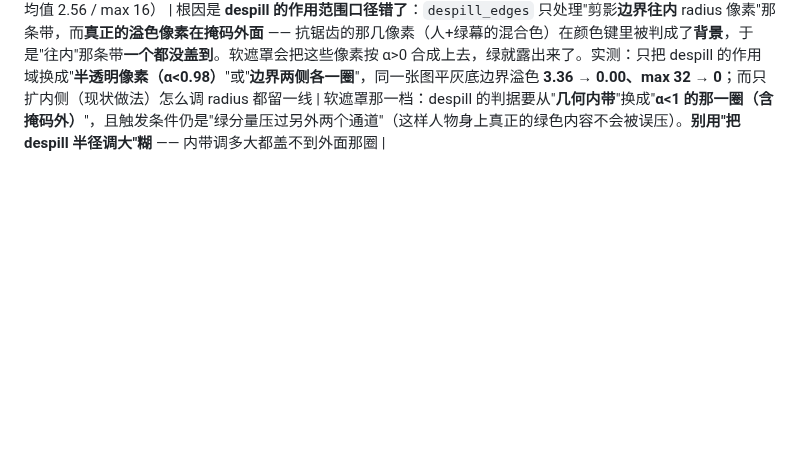
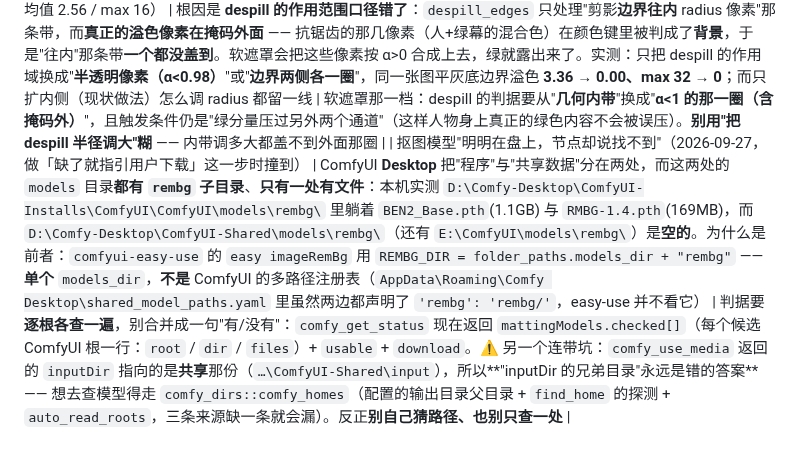
Before and after one commit to pixelllip/ComfyHub, a Markdown page: docs/pitfalls.md, the part around the change. Rendered like a GitHub page; blank space fills up the shorter version.

```diff
--- a/docs/pitfalls.md
+++ b/docs/pitfalls.md
@@ -139,3 +139,4 @@
 | 人物边缘那圈背景色：**容差开大 → 人身上一块块变透明；开小 → 留一圈绿边**（2026-09-26，用户连提三次："哪里没有绿边了？"/"人的某些部分变透明了"） | 我用"**颜色离背景多远**"当判据，而这在**中间调**上分不开：皮肤的阴影色恰好"介于人物本体与背景之间"—— 容差 0.5 时皮肤被当混合像素删掉（变透明），容差 0.25 时真正该删的混合边又留下了（绿边）。`despill` 只压通道，压完还是灰绿混合色 | 换判据：**按覆盖率 a**（`p = a·P + (1-a)·B` 的最小二乘解）。实测三档数值：**发丝 a≈1、皮肤阴影 a≈0.69、混合边 a≈0.28** —— 用 `a < 0.45` 一刀两断（不到一半是人物的从掩码里去掉），其余**反混**还原本体色（`P' = B + (p-B)/a`）。⚠ **仍不满意**：更严的判据下还有 **1.11%** 像素带绿（最大超出 37/255），肉眼在细发丝那圈能看出来；要真干净得上**软遮罩**（rembg/BiRefNet 那类 matting 模型 —— 本机有 rembg 的 Python 包但**模型没下**，~176MB，**要先问用户**），或者干脆不抠（阶段一同背景生成 / `denoise 0` 纯合成）。判据：**别用"偏绿像素个数"自证干净**（我因此翻过车），要放大 1:1 看 || 收工标记（2026-09-26）：抠图/边缘这一摊**暂时收手**，拍板见总纲 §15 | 用户看图说"**人变糊了**"，并从两条路里点了**两条都要**：① 上 matting 软遮罩模型（**已授权下载 ~176MB**）；② 绕开抠图（阶段一按最终背景生成 / `denoise 0` 纯合成）。要求"做标记，明天再做" | 下一轮**从总纲 §15 开始**：15.1 换软遮罩（先探实例现成节点 + 先下模型，别让节点静默下载变成新坑）、15.2 先查"人变糊"（三处怀疑 + 单变量对照 + 拉普拉斯方差当尺子）、15.3 把"不抠图"两条路写进 skill 当首选、15.4 别忘了 `light` 仍默认关闭 |
 | 绿幕人物抠出来**眼睛没了、头发上一块块变透明**（2026-09-27 调研，量化后才发现是**整片丢**，不是"边缘没收干净"） | 不是绿边那一类问题，是**前景被删掉了 18%**。逐档量（768x1024 绿幕动漫人物，真图）：`subject_mask_from_image(0.12)` 前景 **43.65%** → `drop_blended_edge(band=3, tol=0.35)` 后 **36.30%**（**一档就掉了 7.36 个百分点**）→ `unmix_edge` 后 35.64%。机理：**颜色键出来的掩码是"麻子"**（眼睛、颈部、发髻内部本来就有洞——那些颜色离绿幕近），于是"边界 3 像素那条带"**实际覆盖了大半个主体**，按颜色扔混合像素就把主体内部整片扔了；`unmix_edge` 再顺着这些洞往外啃一层。用户当时说的"容差开大→人身上一块块变透明"就是这个，而它**不是调参能解决的** —— 洞是颜色键与生俱来的 | 判据换成**AI 软遮罩**（总纲 §15.1）：模型给的是连续 alpha，不会出现"麻子洞"，边界带才真的是薄薄一条。A/B 实测同一张图：BEN2 前景 **42.57%**、软像素 **3.16%**；现状 **35.64%**、软像素 **0.00%**（硬剪影）。⚠ 别再用"把 tolerance / edgeTolerance 调小"去救 —— 调小只是让洞小一点、绿边多一点，两边都不对 |
 | 换了 AI 软遮罩之后**边缘仍有一条淡淡的背景色线**（2026-09-27，平灰底合成图上量到均值 2.56 / max 16） | 根因是 **despill 的作用范围口径错了**：`despill_edges` 只处理"剪影**边界往内** radius 像素"那条带，而**真正的溢色像素在掩码外面** —— 抗锯齿的那几像素（人+绿幕的混合色）在颜色键里被判成了**背景**，于是"往内"那条带**一个都没盖到**。软遮罩会把这些像素按 α>0 合成上去，绿就露出来了。实测：只把 despill 的作用域换成"**半透明像素（α<0.98）**"或"**边界两侧各一圈**"，同一张图平灰底边界溢色 **3.36 → 0.00、max 32 → 0**；而只扩内侧（现状做法）怎么调 radius 都留一线 | 软遮罩那一档：despill 的判据要从"**几何内带**"换成"**α<1 的那一圈（含掩码外）**"，且触发条件仍是"绿分量压过另外两个通道"（这样人物身上真正的绿色内容不会被误压）。**别用"把 despill 半径调大"糊** —— 内带调多大都盖不到外面那圈 |
+| 抠图模型"明明在盘上，节点却说找不到"（2026-09-27，做「缺了就指引用户下载」这一步时撞到） | ComfyUI **Desktop** 把"程序"与"共享数据"分在两处，而这两处的 `models` 目录**都有 `rembg` 子目录**、**只有一处有文件**：本机实测 `D:\Comfy-Desktop\ComfyUI-Installs\ComfyUI\ComfyUI\models\rembg\` 里躺着 `BEN2_Base.pth`(1.1GB) 与 `RMBG-1.4.pth`(169MB)，而 `D:\Comfy-Desktop\ComfyUI-Shared\models\rembg\`（还有 `E:\ComfyUI\models\rembg\`）是**空的**。为什么是前者：`comfyui-easy-use` 的 `easy imageRemBg` 用 `REMBG_DIR = folder_paths.models_dir + "rembg"` —— **单个** `models_dir`，**不是** ComfyUI 的多路径注册表（`AppData\Roaming\Comfy Desktop\shared_model_paths.yaml` 里虽然两边都声明了 `'rembg': 'rembg/'`，easy-use 并不看它） | 判据要**逐根各查一遍**，别合并成一句"有/没有"：`comfy_get_status` 现在返回 `mattingModels.checked[]`（每个候选 ComfyUI 根一行：`root` / `dir` / `files`）+ `usable` + `download`。⚠ 另一个连带坑：`comfy_use_media` 返回的 `inputDir` 指向的是**共享**那份（`…\ComfyUI-Shared\input`），所以**"inputDir 的兄弟目录"永远是错的答案** —— 想去查模型得走 `comfy_dirs::comfy_homes`（配置的输出目录父目录 + `find_home` 的探测 + `auto_read_roots`，三条来源缺一条就会漏）。反正**别自己猜路径、也别只查一处** |
```
Also changed, not shown: README.md (+1 -1 lines).
